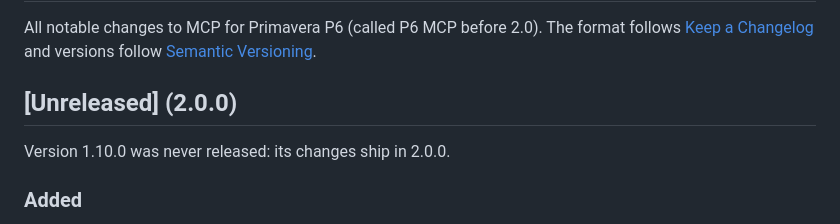
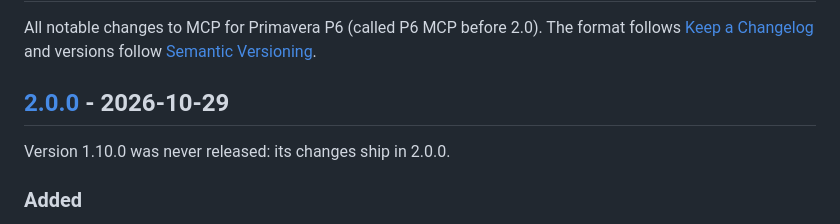
Before and after one commit to nizarhamza/p6-mcp, a Markdown page: CHANGELOG.md, the part around one of its changes. GitHub-like rendering.

```diff
--- a/CHANGELOG.md
+++ b/CHANGELOG.md
@@ -3,7 +3,7 @@
 All notable changes to MCP for Primavera P6 (called P6 MCP before 2.0). The format follows
 [Keep a Changelog](https://keepachangelog.com/en/1.1.0/) and versions follow [Semantic Versioning](https://semver.org/).
 
-## [Unreleased] (2.0.0)
+## [2.0.0] - 2026-10-29
 
 Version 1.10.0 was never released: its changes ship in 2.0.0.
 
```
Also changed, not shown: other parts of CHANGELOG.md (+5 -0 lines).
